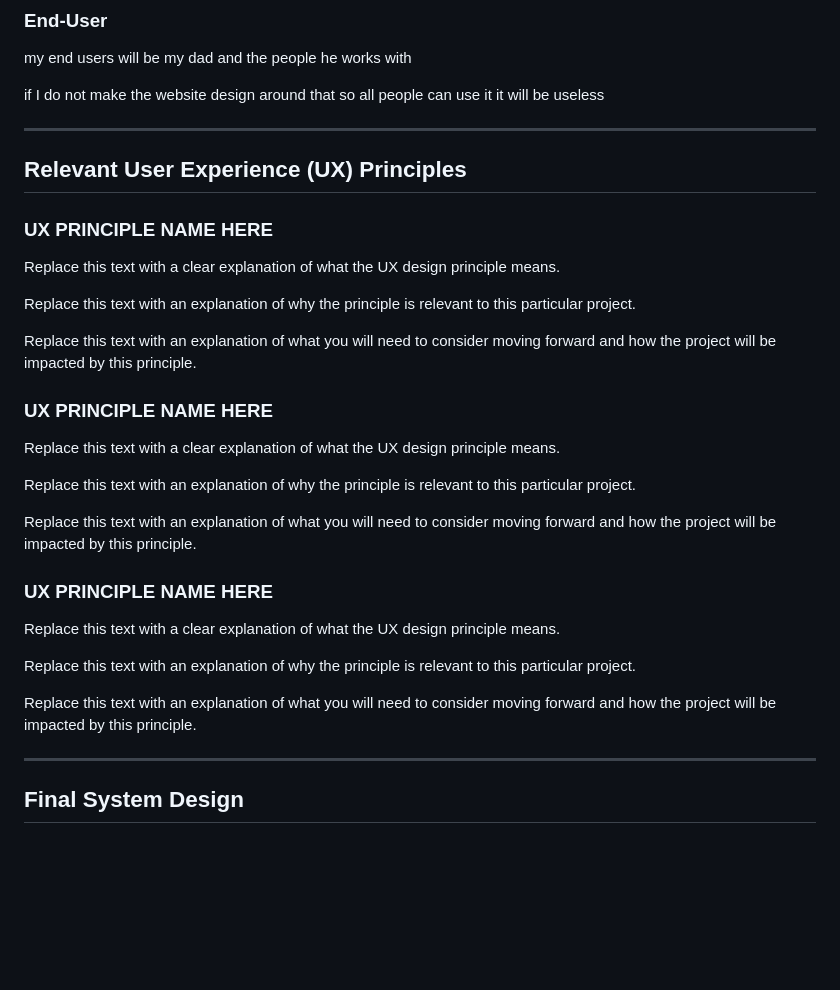
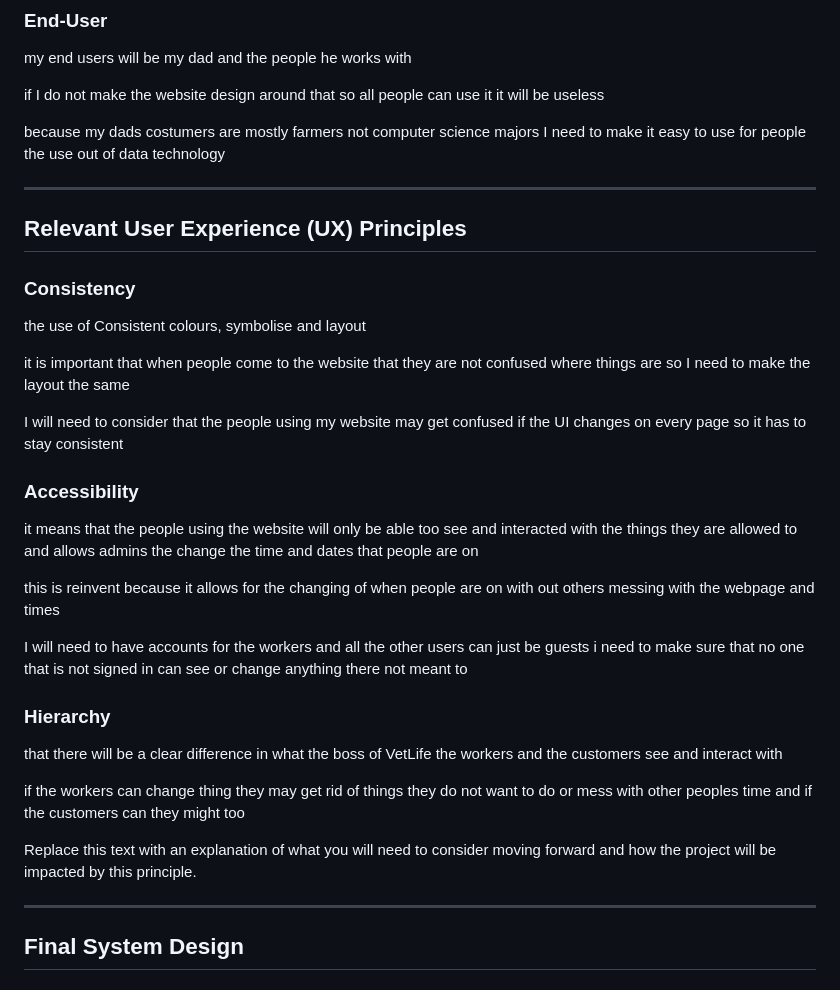
Before and after one commit to waimea-jmace-300DTD/jmace-300DTD-assessment, a Markdown page: Design.md, the part around the change. Drawn GitHub-style; blank space fills up the shorter version.

```diff
--- a/Design.md
+++ b/Design.md
@@ -50,35 +50,36 @@ my end users will be my dad and the people he works with
 
 if I do not make the website design around that so all people can use it it will be useless
 
-
+because my dads costumers are mostly farmers not computer science majors I need to make it easy to use for people the use out of data technology
 
 -------------------------------------------------
 
 ## Relevant User Experience (UX) Principles
 
-### UX PRINCIPLE NAME HERE
+### Consistency
 
-Replace this text with a clear explanation of what the UX design principle means.
+the use of Consistent colours, symbolise and layout
 
-Replace this text with an explanation of why the principle is relevant to this particular project.
+it is important that when people come to the website that they are not confused where things are so I need to make the layout the same
+
+I will need to consider that the people using my website may get confused if the UI changes on every page so it has to stay consistent
+
+### Accessibility
+
+it means that the people using the website will only be able too see and interacted with the things they are allowed to and allows admins the change the time and dates that people are on
+
+this is reinvent because it allows for the changing of when people are on with out others messing with the webpage and times
+
+I will need to have accounts for the workers and all the other users can just be guests i need to make sure that no one that is not signed in can see or change anything there not meant to
+
+### Hierarchy
+
+that there will be a clear difference in what the boss of VetLife the workers and the customers see and interact with
+
+if the workers can change thing they may get rid of things they do not want to do or mess with other peoples time and if the customers can they might too
 
 Replace this text with an explanation of what you will need to consider moving forward and how the project will be impacted by this principle.
 
-### UX PRINCIPLE NAME HERE
-
-Replace this text with a clear explanation of what the UX design principle means.
-
-Replace this text with an explanation of why the principle is relevant to this particular project.
-
-Replace this text with an explanation of what you will need to consider moving forward and how the project will be impacted by this principle.
-
-### UX PRINCIPLE NAME HERE
-
-Replace this text with a clear explanation of what the UX design principle means.
-
-Replace this text with an explanation of why the principle is relevant to this particular project.
-
-Replace this text with an explanation of what you will need to consider moving forward and how the project will be impacted by this principle.
 
 
 -------------------------------------------------
```
